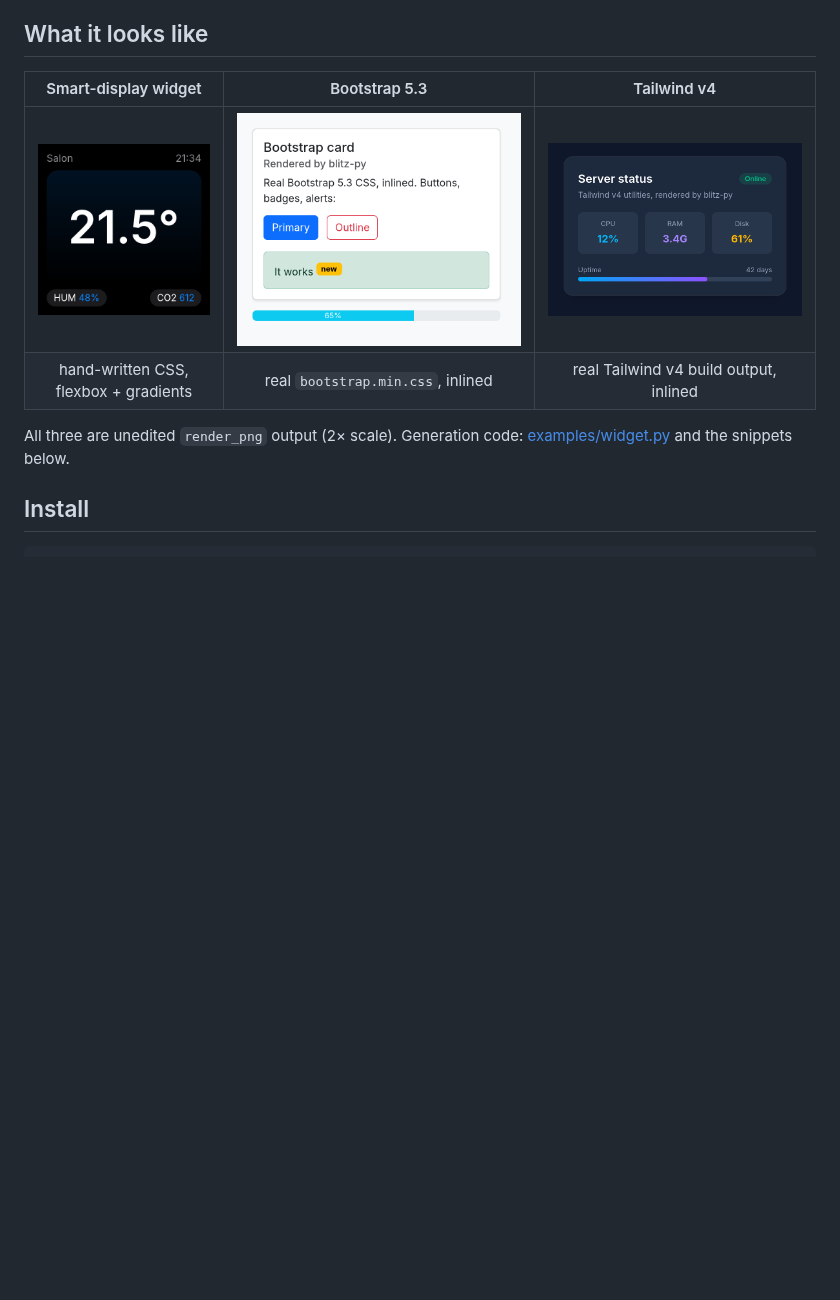
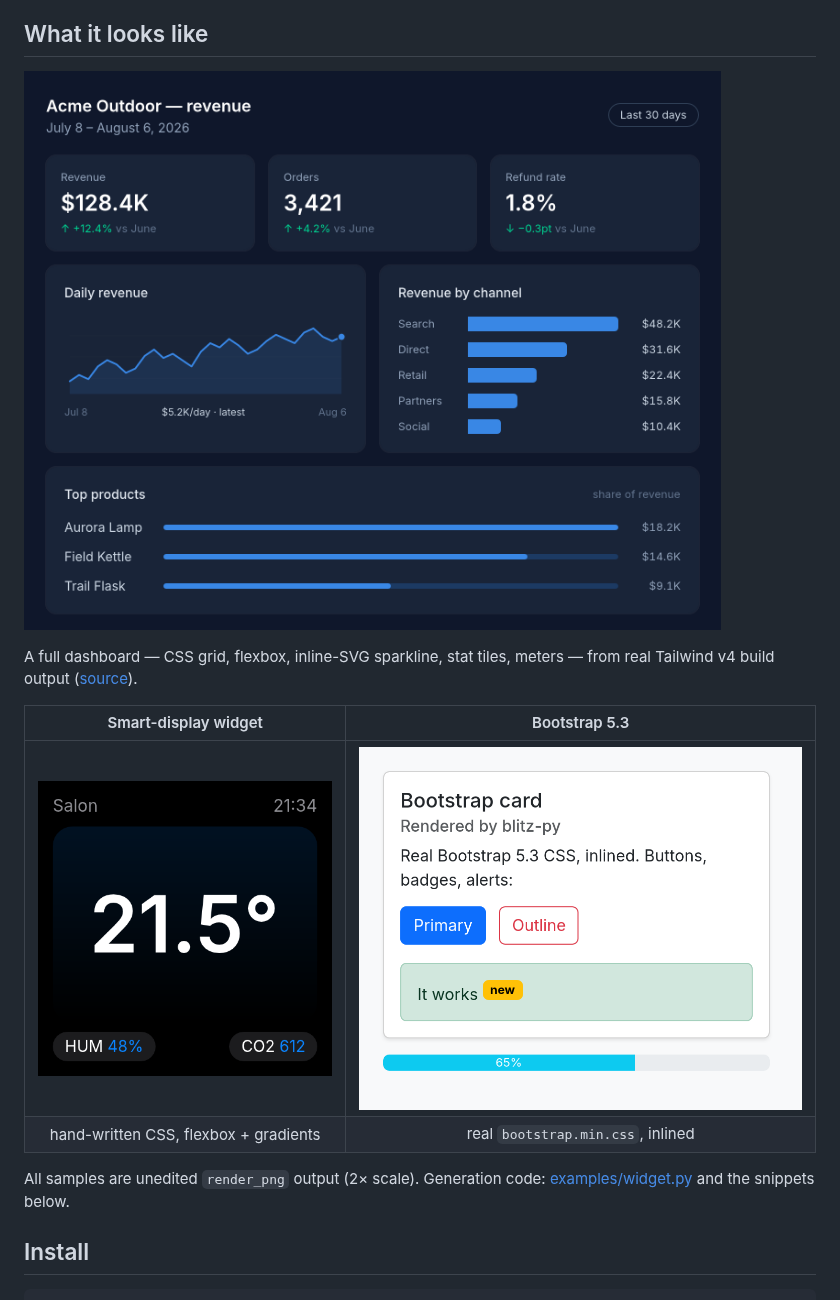
Before and after one commit to adrienbrault/blitz-py, a Markdown page: README.md, the part around the change. Rendered like a GitHub page; pictures changed too: docs/samples/sample_tailwind.png; blank space fills up the shorter version.

```diff
--- a/README.md
+++ b/README.md
@@ -11,12 +11,16 @@ A 240×240 widget renders in ~1.5ms warm on an M-series Mac (~40ms for the first
 
 ## What it looks like
 
-| Smart-display widget | Bootstrap 5.3 | Tailwind v4 |
-|:---:|:---:|:---:|
-| ![widget](docs/samples/sample_widget.png) | ![bootstrap](docs/samples/sample_bootstrap.png) | ![tailwind](docs/samples/sample_tailwind.png) |
-| hand-written CSS, flexbox + gradients | real `bootstrap.min.css`, inlined | real Tailwind v4 build output, inlined |
+![tailwind dashboard](docs/samples/sample_tailwind.png)
 
-All three are unedited `render_png` output (2× scale). Generation code: [examples/widget.py](examples/widget.py) and the snippets below.
+A full dashboard — CSS grid, flexbox, inline-SVG sparkline, stat tiles, meters — from real Tailwind v4 build output ([source](examples/tailwind_dashboard.html)).
+
+| Smart-display widget | Bootstrap 5.3 |
+|:---:|:---:|
+| ![widget](docs/samples/sample_widget.png) | ![bootstrap](docs/samples/sample_bootstrap.png) |
+| hand-written CSS, flexbox + gradients | real `bootstrap.min.css`, inlined |
+
+All samples are unedited `render_png` output (2× scale). Generation code: [examples/widget.py](examples/widget.py) and the snippets below.
 
 ## Install
 
```
Also changed, not shown: 1 other file.
